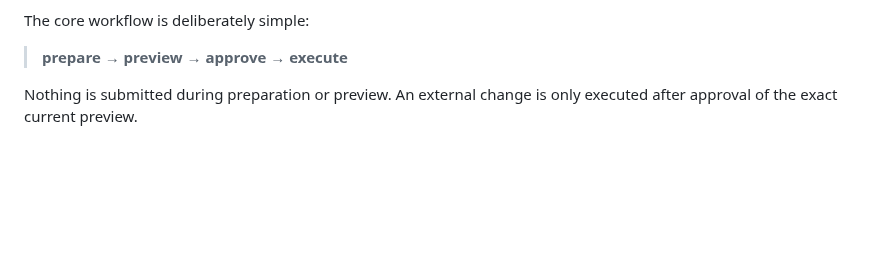
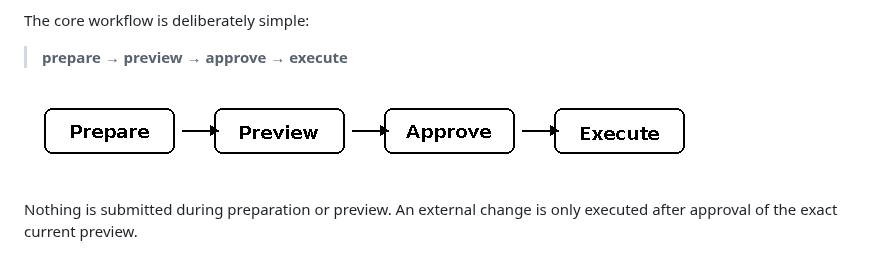
Before and after one commit to Bl0ck154/reddit-agent-publisher, a Markdown page: README.md, the part around the change. GitHub-like rendering; pictures changed too: assets/workflow.png; blank space fills up the shorter version.

Commit message:
Fix workflow visual and diagnostics
Use a compact valid PNG in the README and report the configured CDP endpoint in diagnostics.

```diff
--- a/README.md
+++ b/README.md
@@ -12,6 +12,8 @@ Reddit Agent Publisher connects a narrow application interface to **your own aut
 The core workflow is deliberately simple:
 
 > **prepare → preview → approve → execute**
+
+![Publishing workflow](assets/workflow.png)
 
 Nothing is submitted during preparation or preview. An external change is only executed after approval of the exact current preview.
 
```
Also changed, not shown: 1 other file.
